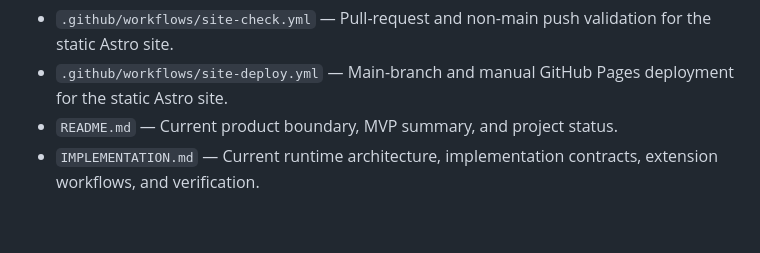
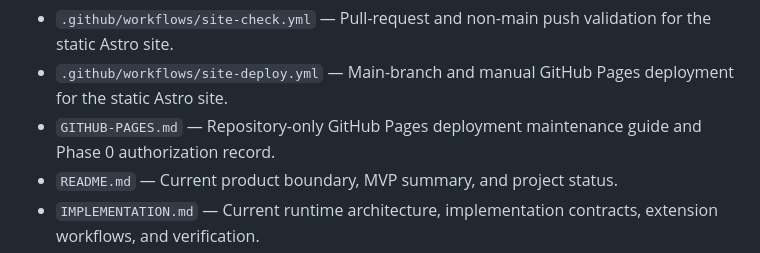
Before and after one commit to irigate/irigate-mcp-proxy, a Markdown page: AGENTS.md, the part around the change. Rendered like a GitHub page; blank space fills up the shorter version.

```diff
--- a/AGENTS.md
+++ b/AGENTS.md
@@ -106,6 +106,7 @@ Root-owned artifacts:
 
 - `.github/workflows/site-check.yml` — Pull-request and non-main push validation for the static Astro site.
 - `.github/workflows/site-deploy.yml` — Main-branch and manual GitHub Pages deployment for the static Astro site.
+- `GITHUB-PAGES.md` — Repository-only GitHub Pages deployment maintenance guide and Phase 0 authorization record.
 - `README.md` — Current product boundary, MVP summary, and project status.
 - `IMPLEMENTATION.md` — Current runtime architecture, implementation contracts, extension workflows, and verification.
 - `MARKET-RESEARCH.md` — Market hypothesis, competitive positioning, evidence requirements, and go/no-go criteria.
```
Also changed, not shown: .hermes/plans/2026-07-11_125835-irigate-astro-landing-page.md (+5 -3 lines), GITHUB-PAGES.md (added, +199 -0 lines).
